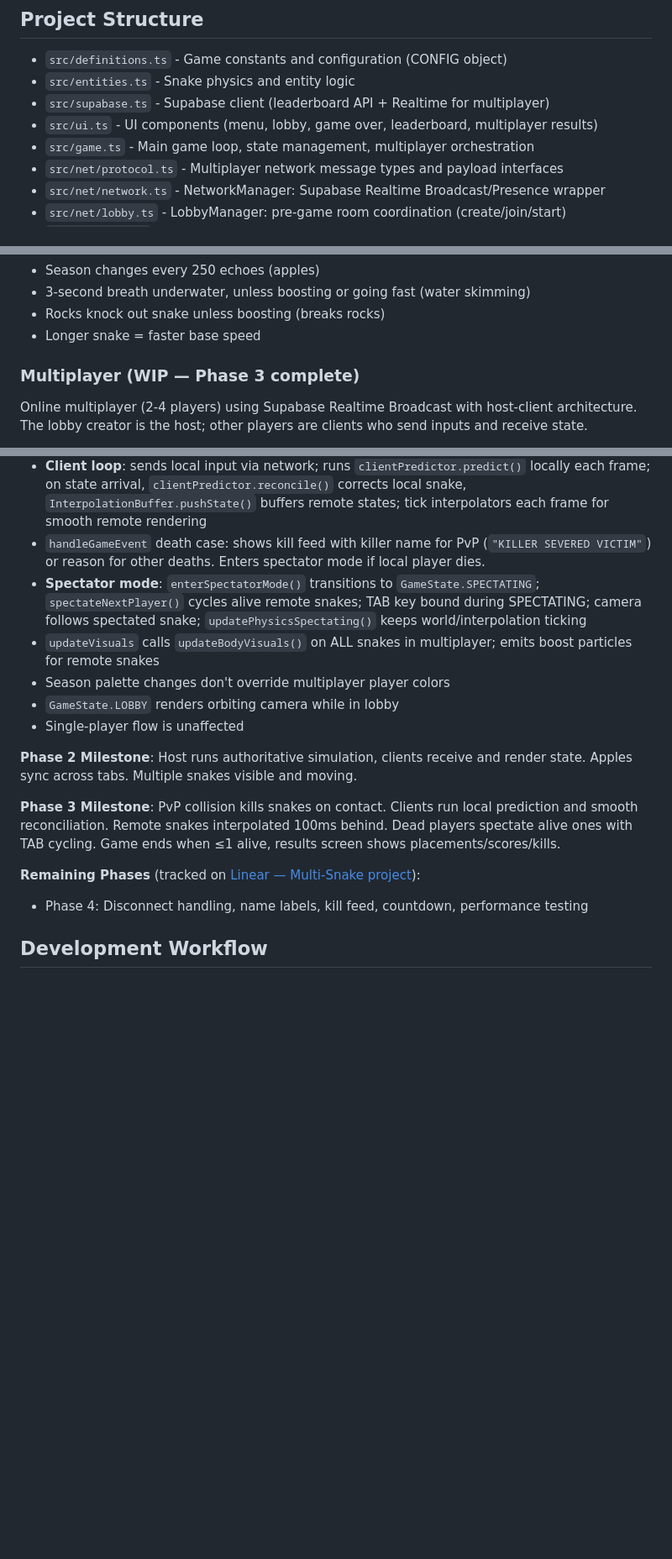
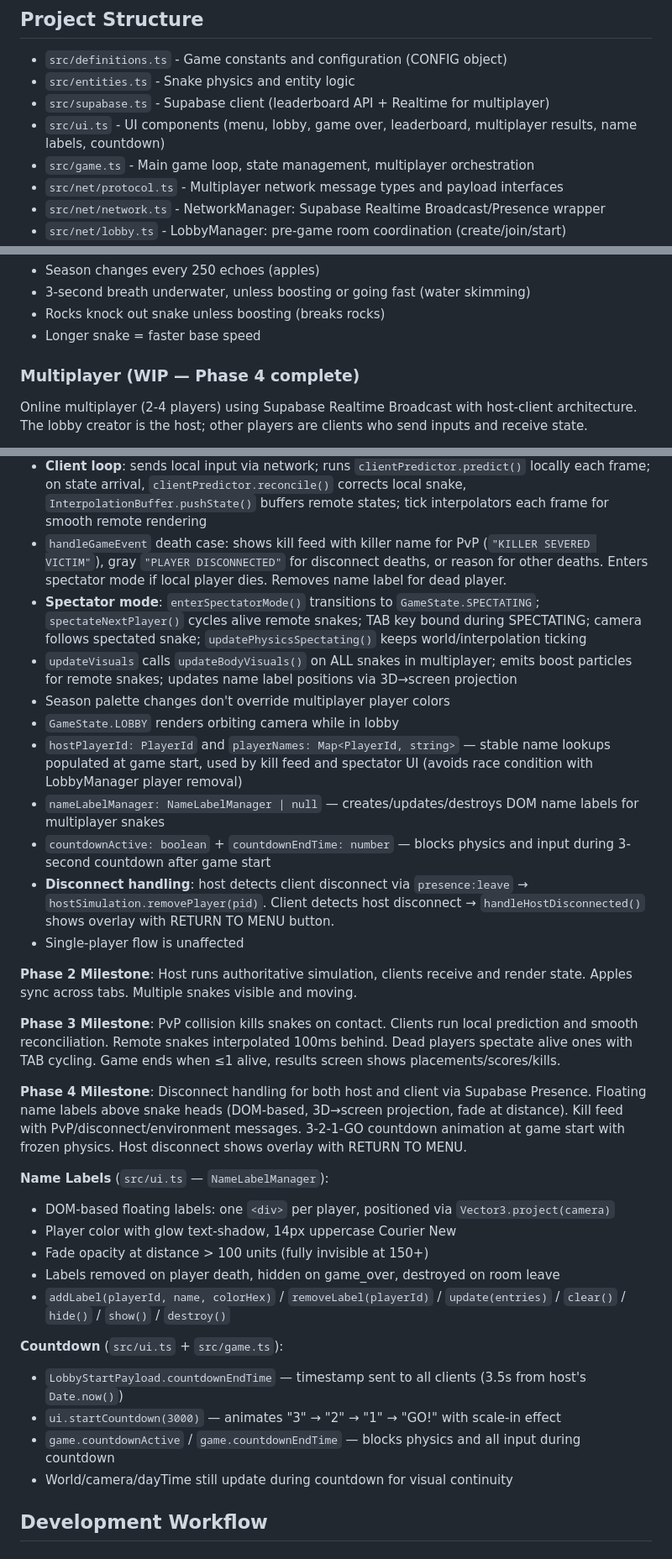
Before and after one commit to satmachine/snake, a Markdown page: CLAUDE.md, 3 parts joined by grey strips. Shown at 84% size. GitHub-like rendering; blank space fills up the shorter version.

Commit message:
Update CLAUDE.md for Phase 4: document disconnect handling, name labels, countdown
Co-Authored-By: Claude Opus 4.5 <noreply@anthropic.com>

```diff
--- a/CLAUDE.md
+++ b/CLAUDE.md
@@ -7,7 +7,7 @@ A 3D snake game built with Three.js and TypeScript.
 - `src/definitions.ts` - Game constants and configuration (CONFIG object)
 - `src/entities.ts` - Snake physics and entity logic
 - `src/supabase.ts` - Supabase client (leaderboard API + Realtime for multiplayer)
-- `src/ui.ts` - UI components (menu, lobby, game over, leaderboard, multiplayer results)
+- `src/ui.ts` - UI components (menu, lobby, game over, leaderboard, multiplayer results, name labels, countdown)
 - `src/game.ts` - Main game loop, state management, multiplayer orchestration
 - `src/net/protocol.ts` - Multiplayer network message types and payload interfaces
 - `src/net/network.ts` - NetworkManager: Supabase Realtime Broadcast/Presence wrapper
@@ -55,7 +55,7 @@ Public high score leaderboard using Supabase:
 - Rocks knock out snake unless boosting (breaks rocks)
 - Longer snake = faster base speed
 
-### Multiplayer (WIP — Phase 3 complete)
+### Multiplayer (WIP — Phase 4 complete)
 
 Online multiplayer (2-4 players) using Supabase Realtime Broadcast with host-client architecture. The lobby creator is the host; other players are clients who send inputs and receive state.
 
@@ -128,19 +128,35 @@ Online multiplayer (2-4 players) using Supabase Realtime Broadcast with host-cli
 - `updatePhysics` branches: `updatePhysicsSingleplayer` (unchanged) vs `updatePhysicsMultiplayer`
 - **Host loop**: reads local input → feeds to HostSimulation + sends via network; receives remote inputs via `'input'` listener; runs `hostSimulation.simulate(dt)`; handles apple eating/spawning; calls `checkGameEnd()` → broadcasts game_over with player names; rate-limited `sendState()`
 - **Client loop**: sends local input via network; runs `clientPredictor.predict()` locally each frame; on state arrival, `clientPredictor.reconcile()` corrects local snake, `InterpolationBuffer.pushState()` buffers remote states; tick interpolators each frame for smooth remote rendering
-- `handleGameEvent` death case: shows kill feed with killer name for PvP (`"KILLER SEVERED VICTIM"`) or reason for other deaths. Enters spectator mode if local player dies.
+- `handleGameEvent` death case: shows kill feed with killer name for PvP (`"KILLER SEVERED VICTIM"`), gray `"PLAYER DISCONNECTED"` for disconnect deaths, or reason for other deaths. Enters spectator mode if local player dies. Removes name label for dead player.
 - **Spectator mode**: `enterSpectatorMode()` transitions to `GameState.SPECTATING`; `spectateNextPlayer()` cycles alive remote snakes; TAB key bound during SPECTATING; camera follows spectated snake; `updatePhysicsSpectating()` keeps world/interpolation ticking
-- `updateVisuals` calls `updateBodyVisuals()` on ALL snakes in multiplayer; emits boost particles for remote snakes
+- `updateVisuals` calls `updateBodyVisuals()` on ALL snakes in multiplayer; emits boost particles for remote snakes; updates name label positions via 3D→screen projection
 - Season palette changes don't override multiplayer player colors
 - `GameState.LOBBY` renders orbiting camera while in lobby
+- `hostPlayerId: PlayerId` and `playerNames: Map<PlayerId, string>` — stable name lookups populated at game start, used by kill feed and spectator UI (avoids race condition with LobbyManager player removal)
+- `nameLabelManager: NameLabelManager | null` — creates/updates/destroys DOM name labels for multiplayer snakes
+- `countdownActive: boolean` + `countdownEndTime: number` — blocks physics and input during 3-second countdown after game start
+- **Disconnect handling**: host detects client disconnect via `presence:leave` → `hostSimulation.removePlayer(pid)`. Client detects host disconnect → `handleHostDisconnected()` shows overlay with RETURN TO MENU button.
 - Single-player flow is unaffected
 
 **Phase 2 Milestone**: Host runs authoritative simulation, clients receive and render state. Apples sync across tabs. Multiple snakes visible and moving.
 
 **Phase 3 Milestone**: PvP collision kills snakes on contact. Clients run local prediction and smooth reconciliation. Remote snakes interpolated 100ms behind. Dead players spectate alive ones with TAB cycling. Game ends when ≤1 alive, results screen shows placements/scores/kills.
 
-**Remaining Phases** (tracked on [Linear — Multi-Snake project](https://linear.app/iplus1/project/multi-snake-d9d7d3893af2)):
-- Phase 4: Disconnect handling, name labels, kill feed, countdown, performance testing
+**Phase 4 Milestone**: Disconnect handling for both host and client via Supabase Presence. Floating name labels above snake heads (DOM-based, 3D→screen projection, fade at distance). Kill feed with PvP/disconnect/environment messages. 3-2-1-GO countdown animation at game start with frozen physics. Host disconnect shows overlay with RETURN TO MENU.
+
+**Name Labels** (`src/ui.ts` — `NameLabelManager`):
+- DOM-based floating labels: one `<div>` per player, positioned via `Vector3.project(camera)`
+- Player color with glow text-shadow, 14px uppercase Courier New
+- Fade opacity at distance > 100 units (fully invisible at 150+)
+- Labels removed on player death, hidden on game_over, destroyed on room leave
+- `addLabel(playerId, name, colorHex)` / `removeLabel(playerId)` / `update(entries)` / `clear()` / `hide()` / `show()` / `destroy()`
+
+**Countdown** (`src/ui.ts` + `src/game.ts`):
+- `LobbyStartPayload.countdownEndTime` — timestamp sent to all clients (3.5s from host's `Date.now()`)
+- `ui.startCountdown(3000)` — animates "3" → "2" → "1" → "GO!" with scale-in effect
+- `game.countdownActive` / `game.countdownEndTime` — blocks physics and all input during countdown
+- World/camera/dayTime still update during countdown for visual continuity
 
 ## Development Workflow
 
```
Also changed, not shown: other parts of CLAUDE.md (+1 -1 lines).
